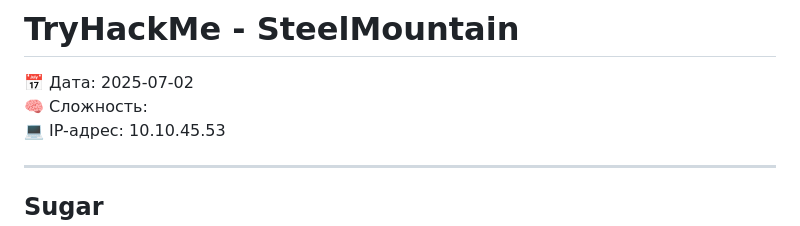
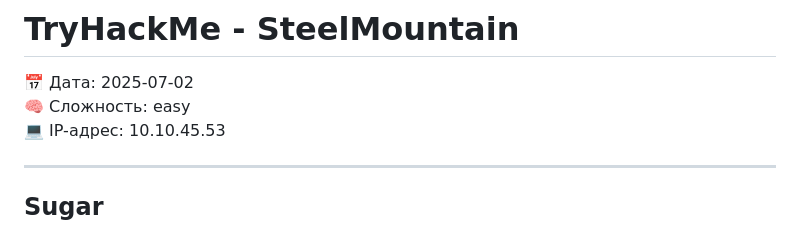
Before and after one commit to 0x2d-pentest/TryHackMe, a Markdown page: SteelMountain/writeup.md, the part around the change. Drawn GitHub-style.

```diff
--- a/SteelMountain/writeup.md
+++ b/SteelMountain/writeup.md
@@ -1,7 +1,7 @@
 # TryHackMe - SteelMountain
 
 📅 Дата: 2025-07-02
-🧠 Сложность:
+🧠 Сложность: easy
 💻 IP-адрес: 10.10.45.53
 
 ---
```
